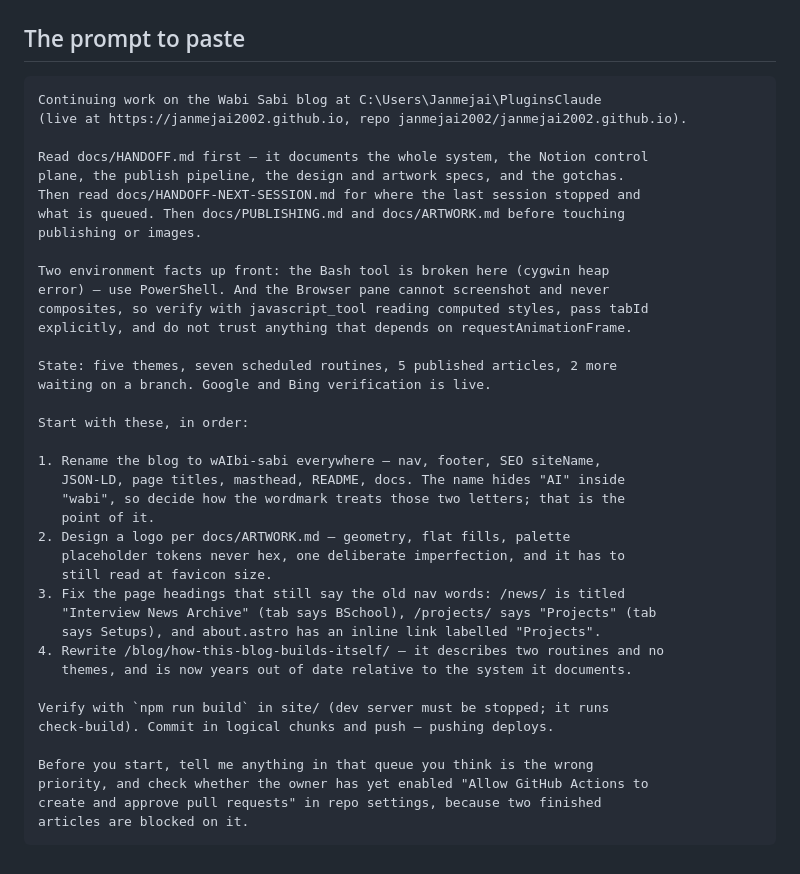
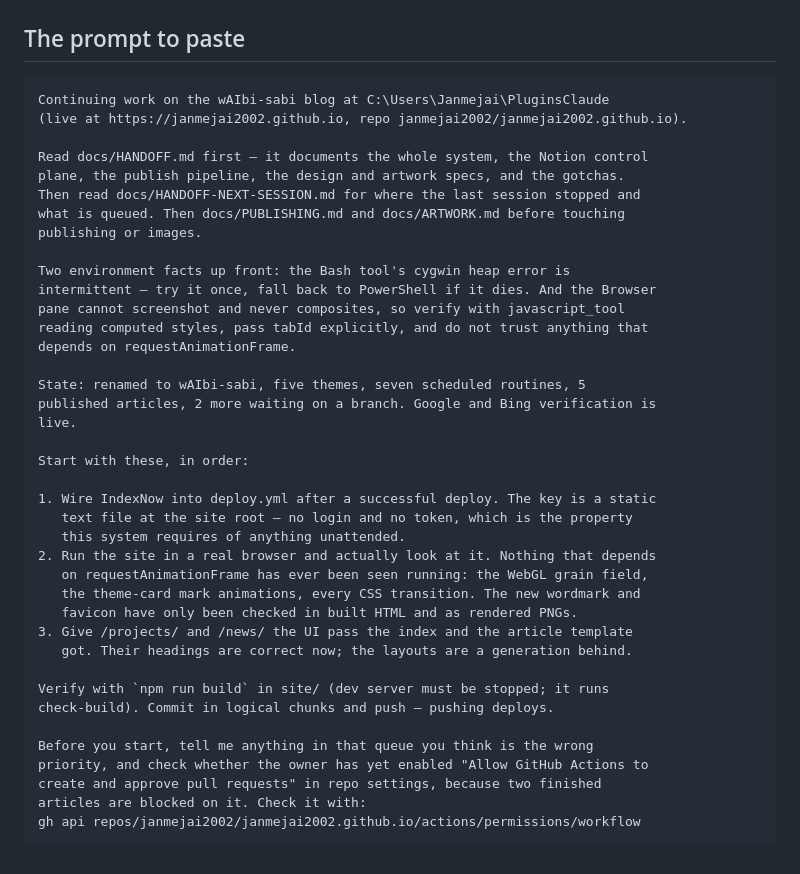
Before and after one commit to janmejai2002/janmejai2002.github.io, a Markdown page: docs/HANDOFF-NEXT-SESSION.md, the part around the change. Rendered like a GitHub page.

Commit message:
Refresh the paste-in prompt for the next session
Co-Authored-By: Claude Opus 5 <noreply@anthropic.com>

````diff
--- a/docs/HANDOFF-NEXT-SESSION.md
+++ b/docs/HANDOFF-NEXT-SESSION.md
@@ -138,7 +138,7 @@ and would have broken every radar run.
 ## The prompt to paste
 
 ```
-Continuing work on the Wabi Sabi blog at C:\Users\Janmejai\PluginsClaude
+Continuing work on the wAIbi-sabi blog at C:\Users\Janmejai\PluginsClaude
 (live at https://janmejai2002.github.io, repo janmejai2002/janmejai2002.github.io).
 
 Read docs/HANDOFF.md first — it documents the whole system, the Notion control
@@ -147,28 +147,27 @@ Then read docs/HANDOFF-NEXT-SESSION.md for where the last session stopped and
 what is queued. Then docs/PUBLISHING.md and docs/ARTWORK.md before touching
 publishing or images.
 
-Two environment facts up front: the Bash tool is broken here (cygwin heap
-error) — use PowerShell. And the Browser pane cannot screenshot and never
-composites, so verify with javascript_tool reading computed styles, pass tabId
-explicitly, and do not trust anything that depends on requestAnimationFrame.
+Two environment facts up front: the Bash tool's cygwin heap error is
+intermittent — try it once, fall back to PowerShell if it dies. And the Browser
+pane cannot screenshot and never composites, so verify with javascript_tool
+reading computed styles, pass tabId explicitly, and do not trust anything that
+depends on requestAnimationFrame.
 
-State: five themes, seven scheduled routines, 5 published articles, 2 more
-waiting on a branch. Google and Bing verification is live.
+State: renamed to wAIbi-sabi, five themes, seven scheduled routines, 5
+published articles, 2 more waiting on a branch. Google and Bing verification is
+live.
 
 Start with these, in order:
 
-1. Rename the blog to wAIbi-sabi everywhere — nav, footer, SEO siteName,
-   JSON-LD, page titles, masthead, README, docs. The name hides "AI" inside
-   "wabi", so decide how the wordmark treats those two letters; that is the
-   point of it.
-2. Design a logo per docs/ARTWORK.md — geometry, flat fills, palette
-   placeholder tokens never hex, one deliberate imperfection, and it has to
-   still read at favicon size.
-3. Fix the page headings that still say the old nav words: /news/ is titled
-   "Interview News Archive" (tab says BSchool), /projects/ says "Projects" (tab
-   says Setups), and about.astro has an inline link labelled "Projects".
-4. Rewrite /blog/how-this-blog-builds-itself/ — it describes two routines and no
-   themes, and is now years out of date relative to the system it documents.
+1. Wire IndexNow into deploy.yml after a successful deploy. The key is a static
+   text file at the site root — no login and no token, which is the property
+   this system requires of anything unattended.
+2. Run the site in a real browser and actually look at it. Nothing that depends
+   on requestAnimationFrame has ever been seen running: the WebGL grain field,
+   the theme-card mark animations, every CSS transition. The new wordmark and
+   favicon have only been checked in built HTML and as rendered PNGs.
+3. Give /projects/ and /news/ the UI pass the index and the article template
+   got. Their headings are correct now; the layouts are a generation behind.
 
 Verify with `npm run build` in site/ (dev server must be stopped; it runs
 check-build). Commit in logical chunks and push — pushing deploys.
@@ -176,5 +175,6 @@ check-build). Commit in logical chunks and push — pushing deploys.
 Before you start, tell me anything in that queue you think is the wrong
 priority, and check whether the owner has yet enabled "Allow GitHub Actions to
 create and approve pull requests" in repo settings, because two finished
-articles are blocked on it.
+articles are blocked on it. Check it with:
+gh api repos/janmejai2002/janmejai2002.github.io/actions/permissions/workflow
 ```
````
